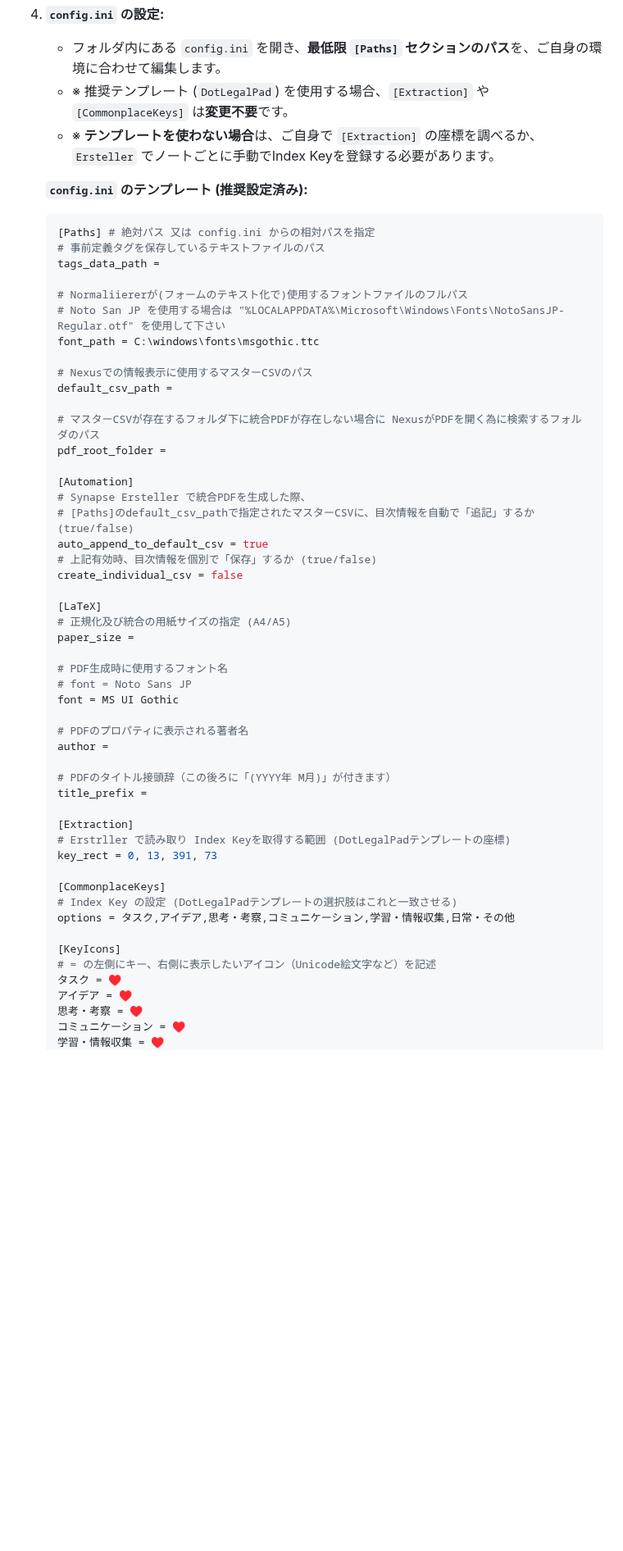
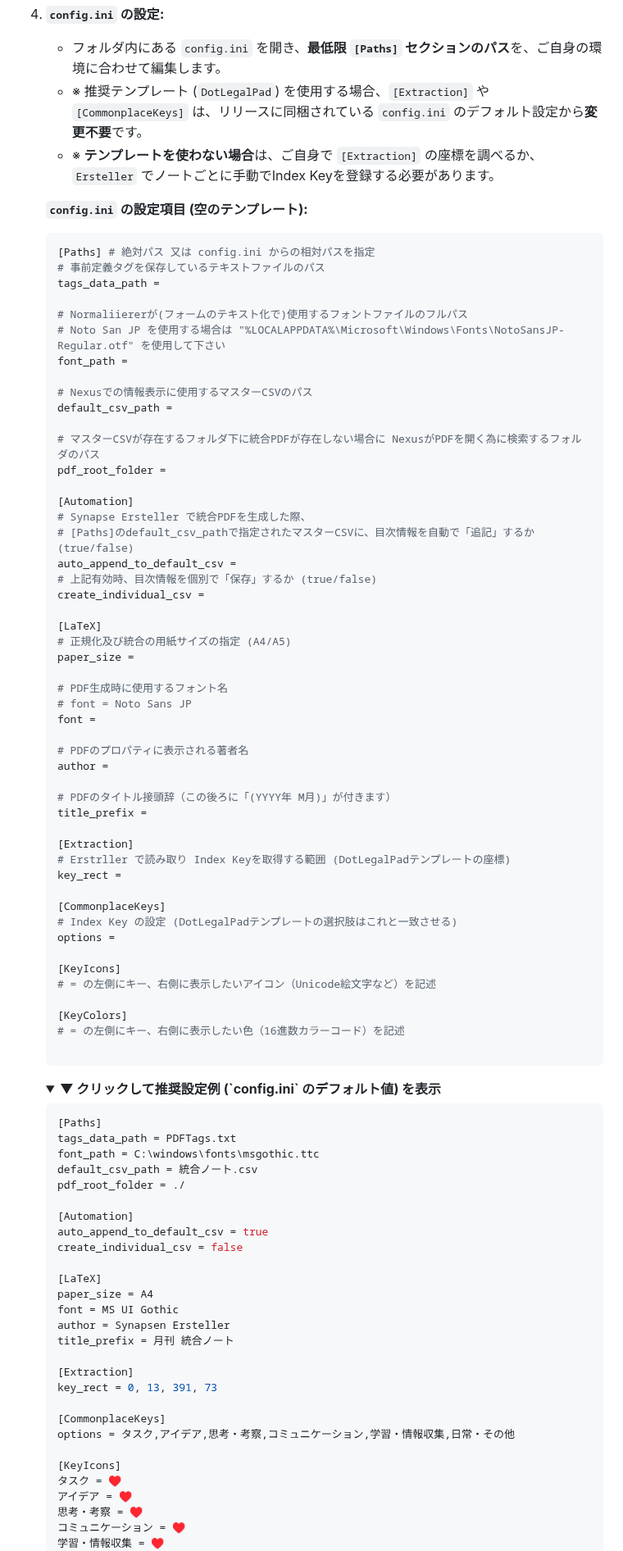
Before and after one commit to Kurato-Tsukishiro/Synapsen, a Markdown page: README.md, the part around one of its changes. Shown at 82% size. GitHub-like rendering; folded sections open; blank space fills up the shorter version.

Commit message:
doc: 設定templateの記載の仕方を変更

````diff
--- a/README.md
+++ b/README.md
@@ -82,10 +82,10 @@
 
 4.  **`config.ini` の設定:**
     * フォルダ内にある `config.ini` を開き、**最低限 `[Paths]` セクションのパス**を、ご自身の環境に合わせて編集します。
-    * ※ 推奨テンプレート (`DotLegalPad`) を使用する場合、`[Extraction]` や `[CommonplaceKeys]` は**変更不要**です。
+    * ※ 推奨テンプレート (`DotLegalPad`) を使用する場合、`[Extraction]` や `[CommonplaceKeys]` は、リリースに同梱されている `config.ini` のデフォルト設定から**変更不要**です。
     * ※ **テンプレートを使わない場合**は、ご自身で `[Extraction]` の座標を調べるか、`Ersteller` でノートごとに手動でIndex Keyを登録する必要があります。
 
-    **`config.ini` のテンプレート (推奨設定済み):**
+    **`config.ini` の設定項目 (空のテンプレート):**
     ```ini
     [Paths] # 絶対パス 又は config.ini からの相対パスを指定
     # 事前定義タグを保存しているテキストファイルのパス
@@ -93,7 +93,7 @@
 
     # Normaliiererが(フォームのテキスト化で)使用するフォントファイルのフルパス
     # Noto San JP を使用する場合は "%LOCALAPPDATA%\Microsoft\Windows\Fonts\NotoSansJP-Regular.otf" を使用して下さい
-    font_path = C:\windows\fonts\msgothic.ttc
+    font_path =
 
     # Nexusでの情報表示に使用するマスターCSVのパス
     default_csv_path =
@@ -104,9 +104,9 @@
     [Automation]
     # Synapse Ersteller で統合PDFを生成した際、
     # [Paths]のdefault_csv_pathで指定されたマスターCSVに、目次情報を自動で「追記」するか (true/false)
-    auto_append_to_default_csv = true
+    auto_append_to_default_csv =
     # 上記有効時、目次情報を個別で「保存」するか (true/false)
-    create_individual_csv = false
+    create_individual_csv =
 
     [LaTeX]
     # 正規化及び統合の用紙サイズの指定 (A4/A5)
@@ -114,7 +114,7 @@
 
     # PDF生成時に使用するフォント名
     # font = Noto Sans JP
-    font = MS UI Gothic
+    font =
 
     # PDFのプロパティに表示される著者名
     author =
@@ -124,14 +124,47 @@
 
     [Extraction]
     # Erstrller で読み取り Index Keyを取得する範囲 (DotLegalPadテンプレートの座標)
+    key_rect =
+
+    [CommonplaceKeys]
+    # Index Key の設定 (DotLegalPadテンプレートの選択肢はこれと一致させる)
+    options =
+
+    [KeyIcons]
+    # = の左側にキー、右側に表示したいアイコン（Unicode絵文字など）を記述
+
+    [KeyColors]
+    # = の左側にキー、右側に表示したい色（16進数カラーコード）を記述
+
+    ```
+
+    <details>
+    <summary><b>▼ クリックして推奨設定例 (`config.ini` のデフォルト値) を表示</b></summary>
+
+    ```ini
+    [Paths]
+    tags_data_path = PDFTags.txt
+    font_path = C:\windows\fonts\msgothic.ttc
+    default_csv_path = 統合ノート.csv
+    pdf_root_folder = ./
+
+    [Automation]
+    auto_append_to_default_csv = true
+    create_individual_csv = false
+
+    [LaTeX]
+    paper_size = A4
+    font = MS UI Gothic
+    author = Synapsen Ersteller
+    title_prefix = 月刊 統合ノート
+
+    [Extraction]
     key_rect = 0, 13, 391, 73
 
     [CommonplaceKeys]
-    # Index Key の設定 (DotLegalPadテンプレートの選択肢はこれと一致させる)
     options = タスク,アイデア,思考・考察,コミュニケーション,学習・情報収集,日常・その他
 
     [KeyIcons]
-    # = の左側にキー、右側に表示したいアイコン（Unicode絵文字など）を記述
     タスク = ♥
     アイデア = ♥
     思考・考察 = ♥
````
Also changed, not shown: other parts of README.md (+7 -10 lines).
